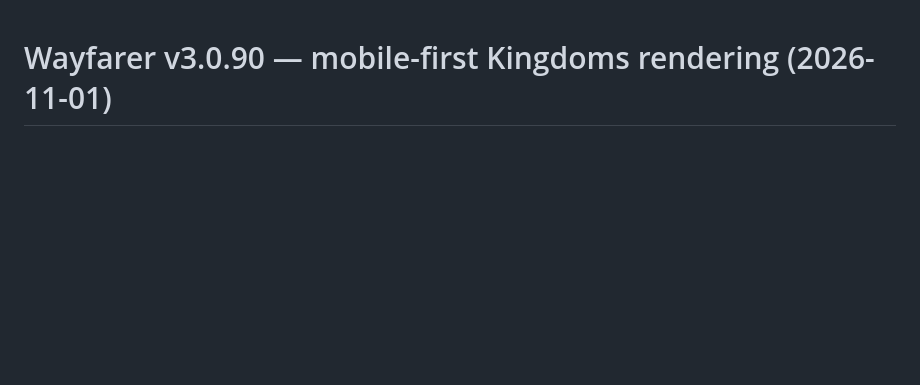
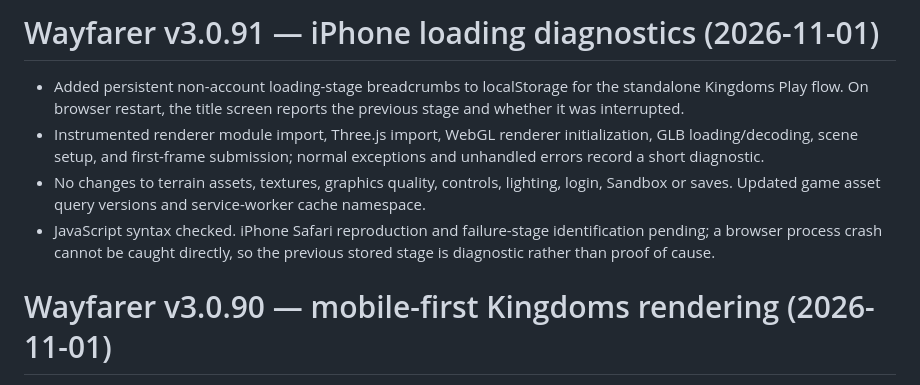
Before and after one commit to nhitzert69/wayfarer-rpg, a Markdown page: CHANGELOG.md, the part around the change. Drawn GitHub-style; blank space fills up the shorter version.

Commit message:
v3.0.91: document mobile startup diagnostics

```diff
--- a/CHANGELOG.md
+++ b/CHANGELOG.md
@@ -1,3 +1,10 @@
+# Wayfarer v3.0.91 — iPhone loading diagnostics (2026-11-01)
+
+- Added persistent non-account loading-stage breadcrumbs to localStorage for the standalone Kingdoms Play flow. On browser restart, the title screen reports the previous stage and whether it was interrupted.
+- Instrumented renderer module import, Three.js import, WebGL renderer initialization, GLB loading/decoding, scene setup, and first-frame submission; normal exceptions and unhandled errors record a short diagnostic.
+- No changes to terrain assets, textures, graphics quality, controls, lighting, login, Sandbox or saves. Updated game asset query versions and service-worker cache namespace.
+- JavaScript syntax checked. iPhone Safari reproduction and failure-stage identification pending; a browser process crash cannot be caught directly, so the previous stored stage is diagnostic rather than proof of cause.
+
 # Wayfarer v3.0.90 — mobile-first Kingdoms rendering (2026-11-01)
 
 - Made phone-first/iPhone Safari compatibility a permanent game development rule; PC is secondary.
```
